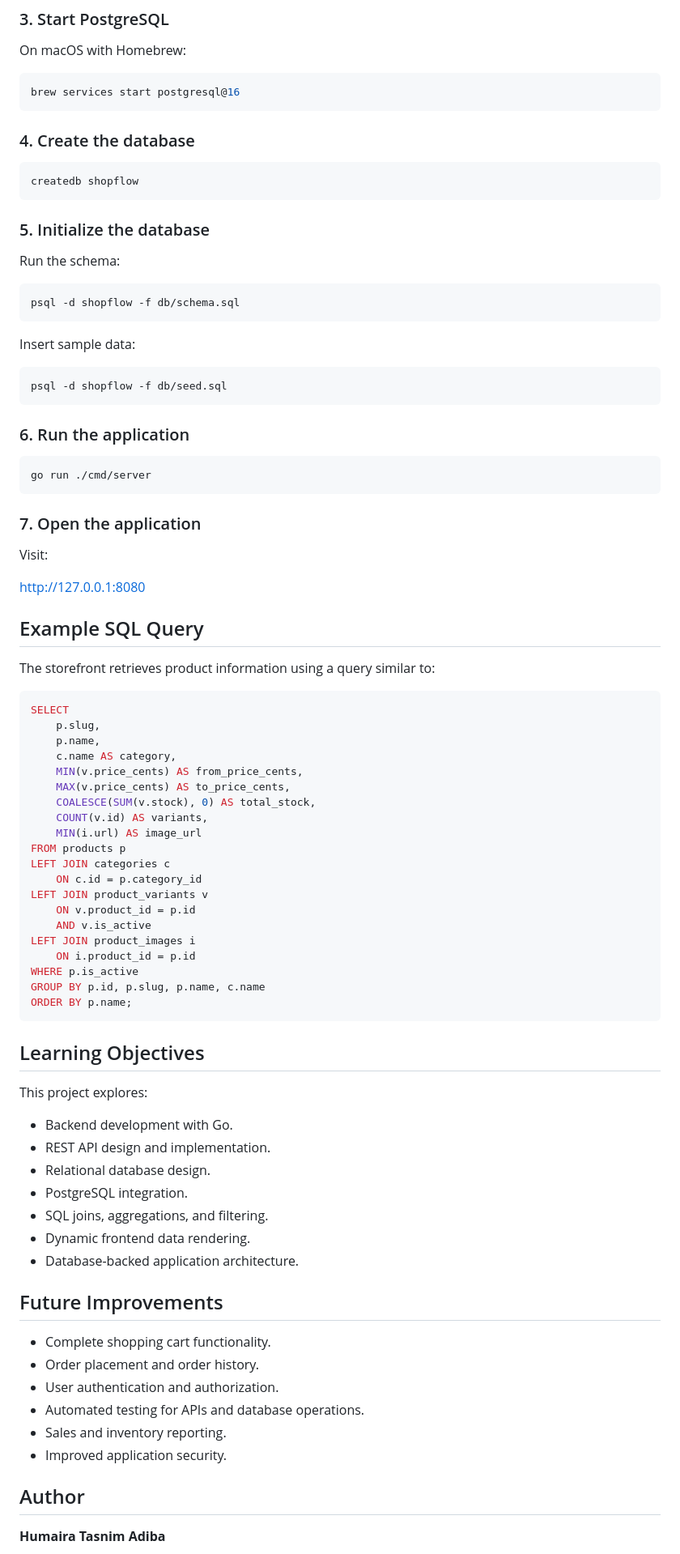
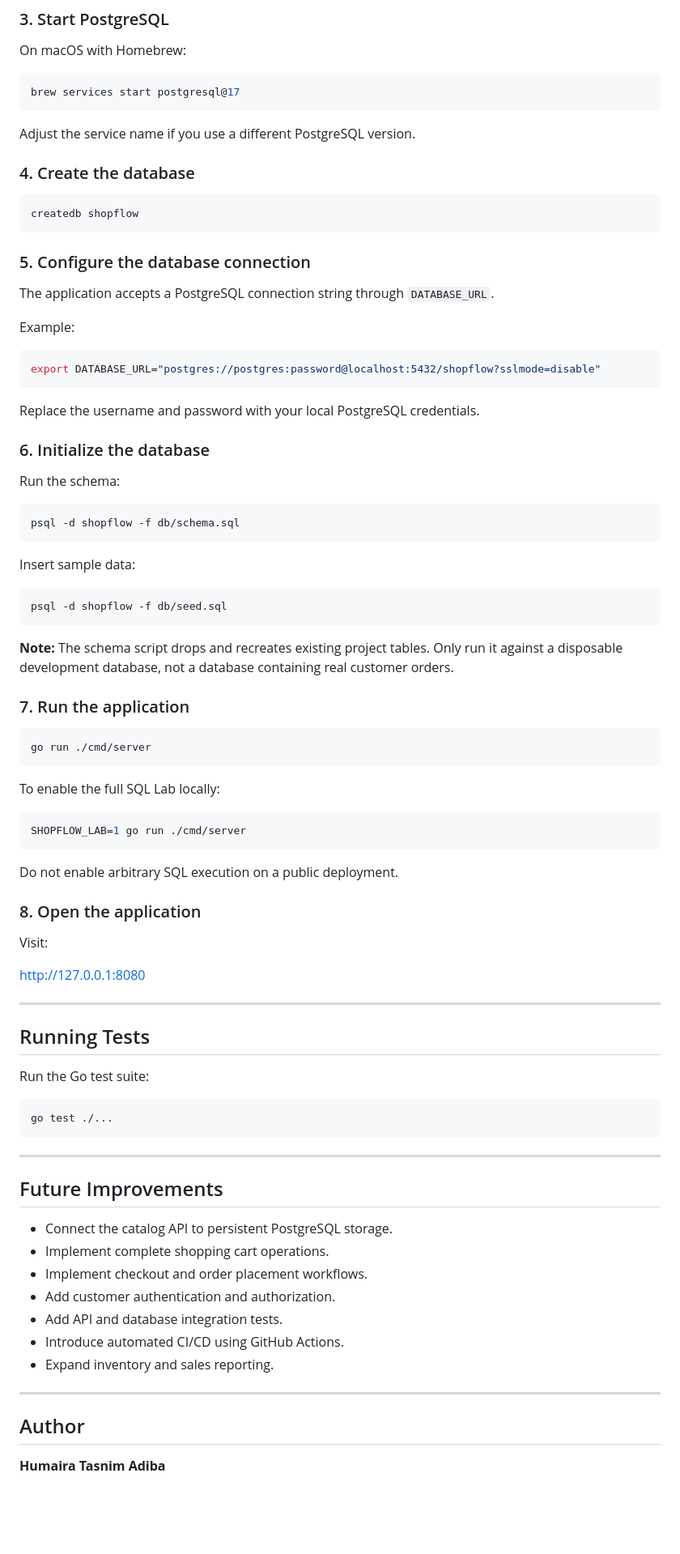
Before and after one commit to adibaruet/Shopflow, a Markdown page: README.md, the part around one of its changes. Shown at 81% size. Drawn GitHub-style; blank space fills up the shorter version.

Commit message:
Revise README for clarity and additional details
Updated the README to enhance project description, features, and database design details.

````diff
--- a/README.md
+++ b/README.md
@@ -113,8 +246,10 @@ go mod download
 On macOS with Homebrew:
 
 ```bash
-brew services start postgresql@16
+brew services start postgresql@17
 ```
+
+Adjust the service name if you use a different PostgreSQL version.
 
 ### 4. Create the database
 
@@ -122,7 +257,19 @@ brew services start postgresql@16
 createdb shopflow
 ```
 
-### 5. Initialize the database
+### 5. Configure the database connection
+
+The application accepts a PostgreSQL connection string through `DATABASE_URL`.
+
+Example:
+
+```bash
+export DATABASE_URL="postgres://postgres:password@localhost:5432/shopflow?sslmode=disable"
+```
+
+Replace the username and password with your local PostgreSQL credentials.
+
+### 6. Initialize the database
 
 Run the schema:
 
@@ -136,65 +283,51 @@ Insert sample data:
 psql -d shopflow -f db/seed.sql
 ```
 
-### 6. Run the application
+**Note:** The schema script drops and recreates existing project tables. Only run it against a disposable development database, not a database containing real customer orders.
+
+### 7. Run the application
 
 ```bash
 go run ./cmd/server
 ```
 
-### 7. Open the application
+To enable the full SQL Lab locally:
+
+```bash
+SHOPFLOW_LAB=1 go run ./cmd/server
+```
+
+Do not enable arbitrary SQL execution on a public deployment.
+
+### 8. Open the application
 
 Visit:
 
 http://127.0.0.1:8080
 
-## Example SQL Query
+---
 
-The storefront retrieves product information using a query similar to:
+## Running Tests
 
-```sql
-SELECT
-    p.slug,
-    p.name,
-    c.name AS category,
-    MIN(v.price_cents) AS from_price_cents,
-    MAX(v.price_cents) AS to_price_cents,
-    COALESCE(SUM(v.stock), 0) AS total_stock,
-    COUNT(v.id) AS variants,
-    MIN(i.url) AS image_url
-FROM products p
-LEFT JOIN categories c
-    ON c.id = p.category_id
-LEFT JOIN product_variants v
-    ON v.product_id = p.id
-    AND v.is_active
-LEFT JOIN product_images i
-    ON i.product_id = p.id
-WHERE p.is_active
-GROUP BY p.id, p.slug, p.name, c.name
-ORDER BY p.name;
+Run the Go test suite:
+
+```bash
+go test ./...
 ```
 
-## Learning Objectives
-
-This project explores:
-
-- Backend development with Go.
-- REST API design and implementation.
-- Relational database design.
-- PostgreSQL integration.
-- SQL joins, aggregations, and filtering.
-- Dynamic frontend data rendering.
-- Database-backed application architecture.
+---
 
 ## Future Improvements
 
-- Complete shopping cart functionality.
-- Order placement and order history.
-- User authentication and authorization.
-- Automated testing for APIs and database operations.
-- Sales and inventory reporting.
-- Improved application security.
+- Connect the catalog API to persistent PostgreSQL storage.
+- Implement complete shopping cart operations.
+- Implement checkout and order placement workflows.
+- Add customer authentication and authorization.
+- Add API and database integration tests.
+- Introduce automated CI/CD using GitHub Actions.
+- Expand inventory and sales reporting.
+
+---
 
 ## Author
 
````
Also changed, not shown: other parts of README.md (+161 -28 lines).
